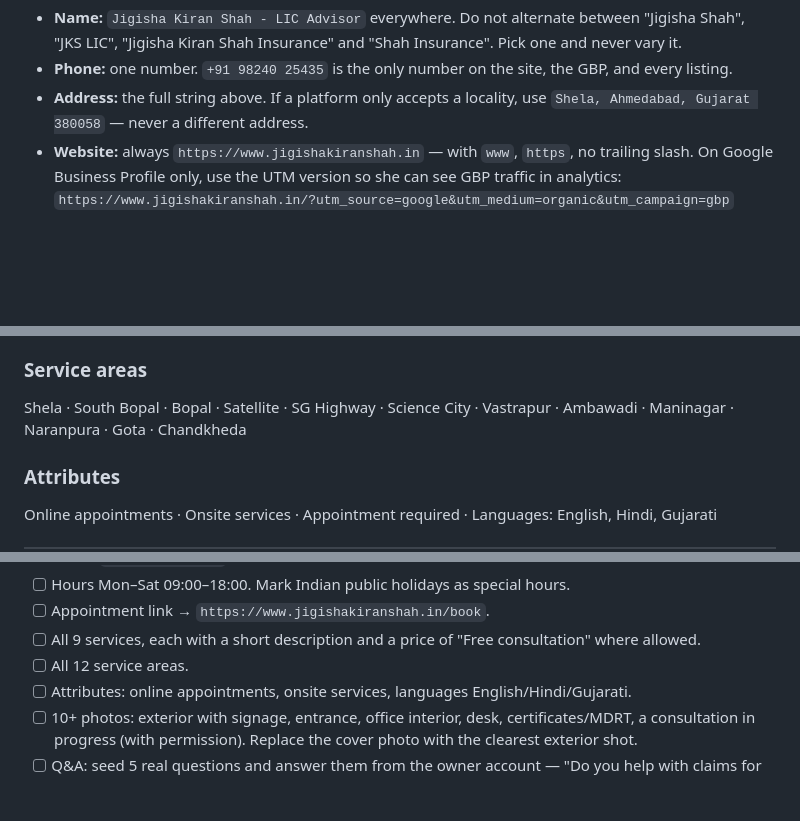
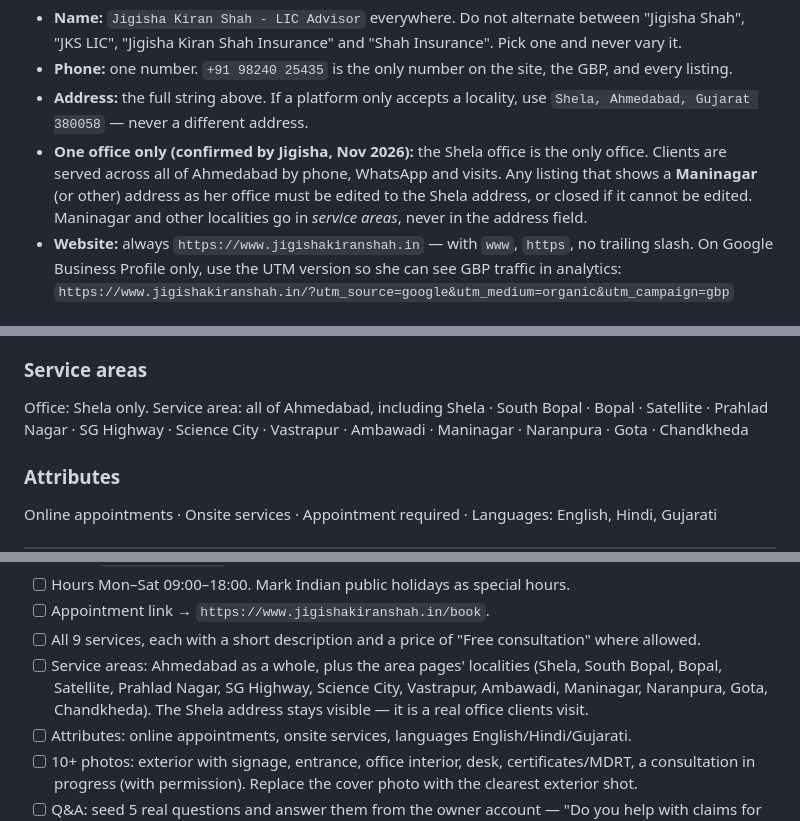
Before and after one commit to KunjShah95/jigisha-kiran-shah, a Markdown page: docs/CITATIONS.md, 3 parts joined by grey strips. Rendered like a GitHub page; blank space fills up the shorter version.

Commit message:
docs(local-seo): Shela is the only office; services cover all of Ahmedabad
Confirmed by Jigisha. Records the rule in the NAP block and GBP checklist
(Maninagar etc. are service areas, never an address) and resolves the
location-consistency item in the proposal tracker.

Co-Authored-By: Claude Opus 5.5 <noreply@anthropic.com>
Claude-Session: https://claude.ai/code/session_013vUKmWmn2rnpifn5SbGPqs

```diff
--- a/docs/CITATIONS.md
+++ b/docs/CITATIONS.md
@@ -54,6 +54,10 @@ Rules:
 - **Phone:** one number. `+91 98240 25435` is the only number on the site, the GBP, and every listing.
 - **Address:** the full string above. If a platform only accepts a locality, use `Shela, Ahmedabad, Gujarat 380058`
   — never a different address.
+- **One office only (confirmed by Jigisha, Nov 2026):** the Shela office is the only office. Clients are served
+  across all of Ahmedabad by phone, WhatsApp and visits. Any listing that shows a **Maninagar** (or other) address
+  as her office must be edited to the Shela address, or closed if it cannot be edited. Maninagar and other
+  localities go in *service areas*, never in the address field.
 - **Website:** always `https://www.jigishakiranshah.in` — with `www`, `https`, no trailing slash.
   On Google Business Profile only, use the UTM version so she can see GBP traffic in analytics:
   `https://www.jigishakiranshah.in/?utm_source=google&utm_medium=organic&utm_campaign=gbp`
@@ -95,8 +99,9 @@ Use the same nine names as the website so the profile and the site reinforce eac
 
 ### Service areas
 
-Shela · South Bopal · Bopal · Satellite · SG Highway · Science City · Vastrapur · Ambawadi · Maninagar ·
-Naranpura · Gota · Chandkheda
+Office: Shela only. Service area: all of Ahmedabad, including
+Shela · South Bopal · Bopal · Satellite · Prahlad Nagar · SG Highway · Science City · Vastrapur · Ambawadi ·
+Maninagar · Naranpura · Gota · Chandkheda
 
 ### Attributes
 
@@ -170,7 +175,9 @@ answer; the website is what people check afterwards.
 - [ ] Hours Mon–Sat 09:00–18:00. Mark Indian public holidays as special hours.
 - [ ] Appointment link → `https://www.jigishakiranshah.in/book`.
 - [ ] All 9 services, each with a short description and a price of "Free consultation" where allowed.
-- [ ] All 12 service areas.
+- [ ] Service areas: Ahmedabad as a whole, plus the area pages' localities (Shela, South Bopal, Bopal, Satellite,
+      Prahlad Nagar, SG Highway, Science City, Vastrapur, Ambawadi, Maninagar, Naranpura, Gota, Chandkheda).
+      The Shela address stays visible — it is a real office clients visit.
 - [ ] Attributes: online appointments, onsite services, languages English/Hindi/Gujarati.
 - [ ] 10+ photos: exterior with signage, entrance, office interior, desk, certificates/MDRT, a consultation in
       progress (with permission). Replace the cover photo with the clearest exterior shot.
```
Also changed, not shown: docs/SEO-PROPOSAL-TRACKER.md (+1 -1 lines).
